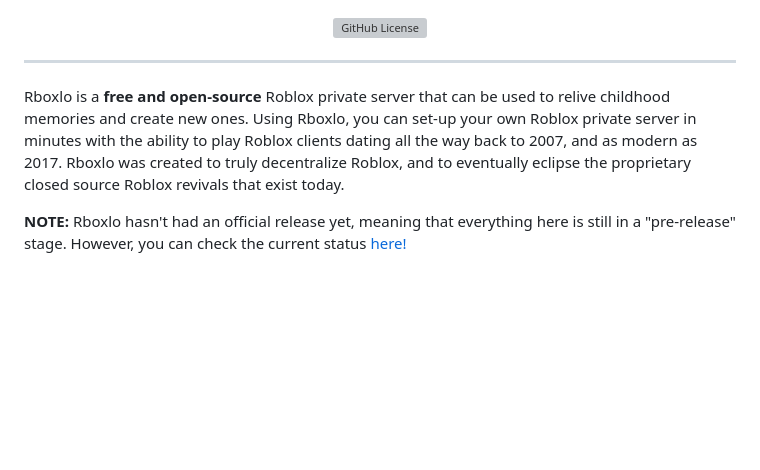
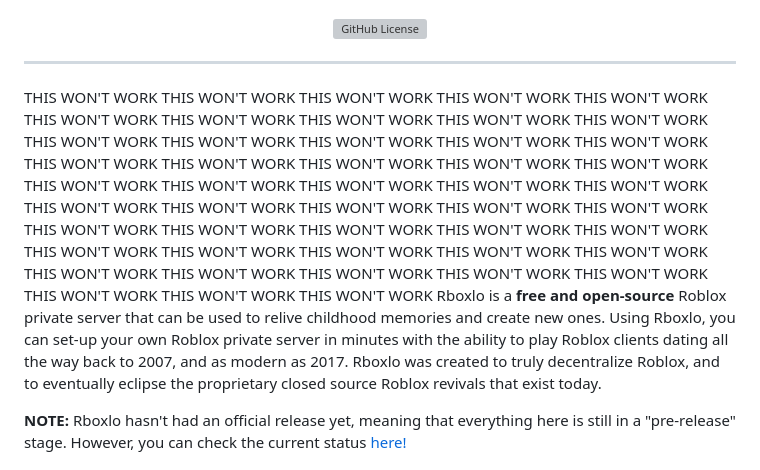
Before and after one commit to SWG64/rboxlo-test, a Markdown page: README.md, the part around the change. Rendered like a GitHub page; blank space fills up the shorter version; grey boxes are pictures that could not be loaded.

```diff
--- a/README.md
+++ b/README.md
@@ -7,7 +7,7 @@
 </p>
 <hr>
 
-Rboxlo is a **free and open-source** Roblox private server that can be used to relive childhood memories and create new ones. Using Rboxlo, you can set-up your own Roblox private server in minutes with the ability to play Roblox clients dating all the way back to 2007, and as modern as 2017. Rboxlo was created to truly decentralize Roblox, and to eventually eclipse the proprietary closed source Roblox revivals that exist today.
+THIS WON'T WORK THIS WON'T WORK THIS WON'T WORK THIS WON'T WORK THIS WON'T WORK THIS WON'T WORK THIS WON'T WORK THIS WON'T WORK THIS WON'T WORK THIS WON'T WORK THIS WON'T WORK THIS WON'T WORK THIS WON'T WORK THIS WON'T WORK THIS WON'T WORK THIS WON'T WORK THIS WON'T WORK THIS WON'T WORK THIS WON'T WORK THIS WON'T WORK THIS WON'T WORK THIS WON'T WORK THIS WON'T WORK THIS WON'T WORK THIS WON'T WORK THIS WON'T WORK THIS WON'T WORK THIS WON'T WORK THIS WON'T WORK THIS WON'T WORK THIS WON'T WORK THIS WON'T WORK THIS WON'T WORK THIS WON'T WORK THIS WON'T WORK THIS WON'T WORK THIS WON'T WORK THIS WON'T WORK THIS WON'T WORK THIS WON'T WORK THIS WON'T WORK THIS WON'T WORK THIS WON'T WORK THIS WON'T WORK THIS WON'T WORK THIS WON'T WORK THIS WON'T WORK THIS WON'T WORK Rboxlo is a **free and open-source** Roblox private server that can be used to relive childhood memories and create new ones. Using Rboxlo, you can set-up your own Roblox private server in minutes with the ability to play Roblox clients dating all the way back to 2007, and as modern as 2017. Rboxlo was created to truly decentralize Roblox, and to eventually eclipse the proprietary closed source Roblox revivals that exist today.
 
 **NOTE:** Rboxlo hasn't had an official release yet, meaning that everything here is still in a "pre-release" stage. However, you can check the current status [here!](https://github.com/orcfoss/Rboxlo/blob/trunk/ROADMAP.md)
 
```
